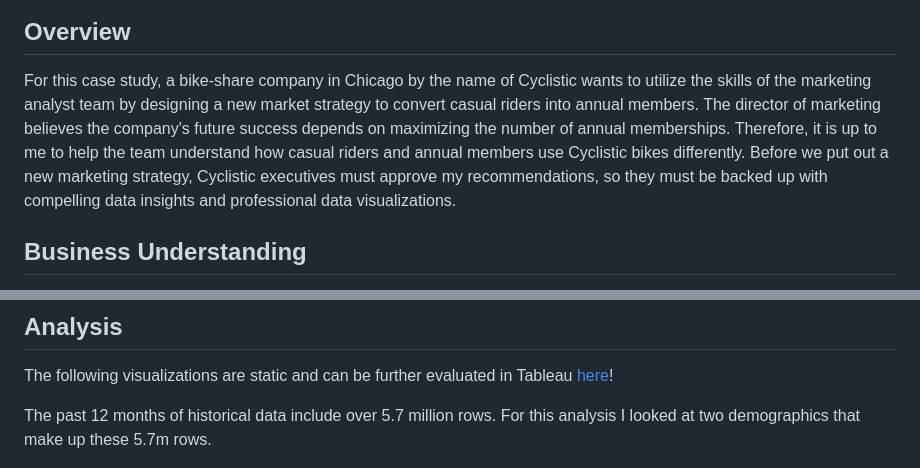
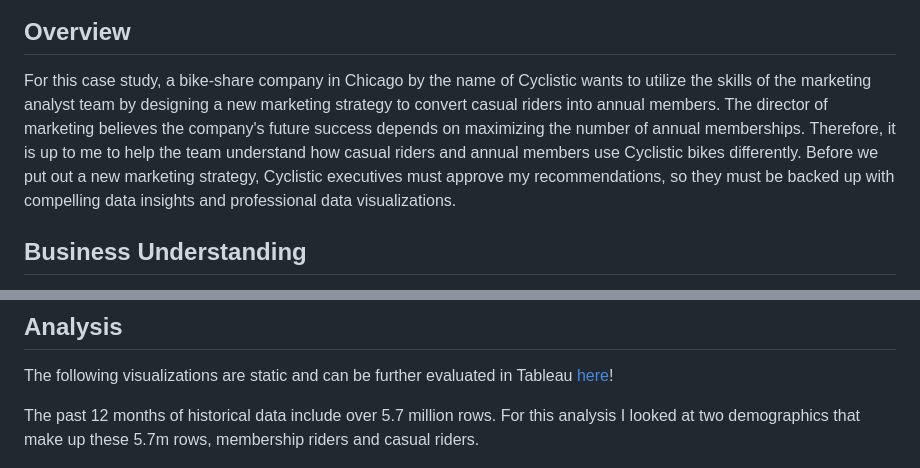
Before and after one commit to ayeejoeey/Bike-Share-Membership-Analysis, a Markdown page: README.md, 2 parts joined by grey strips. Drawn GitHub-style.

```diff
--- a/README.md
+++ b/README.md
@@ -4,7 +4,7 @@
 
 ## Overview
 
-For this case study, a bike-share company in Chicago by the name of Cyclistic wants to utilize the skills of the marketing analyst team by designing a new market strategy to convert casual riders into annual members. The director of marketing believes the company's future success depends on maximizing the number of annual memberships. Therefore, it is up to me to help the team understand how casual riders and annual members use Cyclistic bikes differently. Before we put out a new marketing strategy, Cyclistic executives must approve my recommendations, so they must be backed up with compelling data insights and professional data visualizations.
+For this case study, a bike-share company in Chicago by the name of Cyclistic wants to utilize the skills of the marketing analyst team by designing a new marketing strategy to convert casual riders into annual members. The director of marketing believes the company's future success depends on maximizing the number of annual memberships. Therefore, it is up to me to help the team understand how casual riders and annual members use Cyclistic bikes differently. Before we put out a new marketing strategy, Cyclistic executives must approve my recommendations, so they must be backed up with compelling data insights and professional data visualizations.
 
 ## Business Understanding
 
@@ -34,6 +34,6 @@ Data-privacy issues prohibit me from using riders' personally identifiable infor
 
 The following visualizations are static and can be further evaluated in Tableau [here](https://public.tableau.com/authoring/Rideshare-Analysis_V2/Dashboard1#1)!
 
-The past 12 months of historical data include over 5.7 million rows. For this analysis I looked at two demographics that make up these 5.7m rows.
+The past 12 months of historical data include over 5.7 million rows. For this analysis I looked at two demographics that make up these 5.7m rows, membership riders and casual riders.
 
 ![casual_membership_percentile](Visuals/Membership_Casual%20Count%20(Percentage).png)
```
